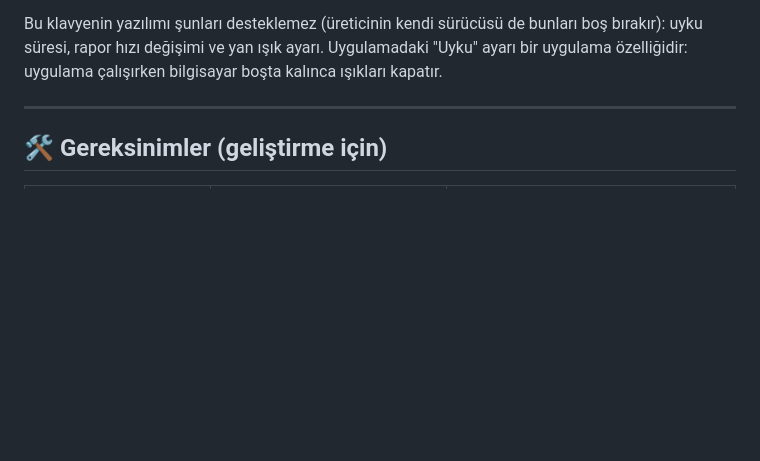
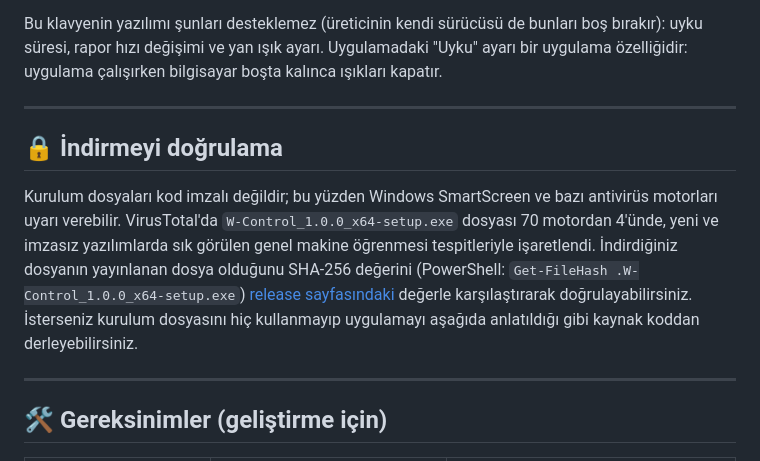
Before and after one commit to BilalK61/rampage-w-granite-control, a Markdown page: README.tr.md, the part around the change. GitHub-like rendering; blank space fills up the shorter version.

```diff
--- a/README.tr.md
+++ b/README.tr.md
@@ -39,6 +39,12 @@ Görüntüler arayüzün klavye takılı olmadan çalışan halidir; bu yüzden
 - 💾 **Yedek**: profilleri, makroları, tuş atamalarını ve ayarları tek bir JSON dosyası olarak dışa/içe aktarın.
 
 Bu klavyenin yazılımı şunları desteklemez (üreticinin kendi sürücüsü de bunları boş bırakır): uyku süresi, rapor hızı değişimi ve yan ışık ayarı. Uygulamadaki "Uyku" ayarı bir uygulama özelliğidir: uygulama çalışırken bilgisayar boşta kalınca ışıkları kapatır.
+
+---
+
+## 🔒 İndirmeyi doğrulama
+
+Kurulum dosyaları kod imzalı değildir; bu yüzden Windows SmartScreen ve bazı antivirüs motorları uyarı verebilir. VirusTotal'da `W-Control_1.0.0_x64-setup.exe` dosyası 70 motordan 4'ünde, yeni ve imzasız yazılımlarda sık görülen genel makine öğrenmesi tespitleriyle işaretlendi. İndirdiğiniz dosyanın yayınlanan dosya olduğunu SHA-256 değerini (PowerShell: `Get-FileHash .W-Control_1.0.0_x64-setup.exe`) [release sayfasındaki](../../releases) değerle karşılaştırarak doğrulayabilirsiniz. İsterseniz kurulum dosyasını hiç kullanmayıp uygulamayı aşağıda anlatıldığı gibi kaynak koddan derleyebilirsiniz.
 
 ---
 
```
Also changed, not shown: README.md (+6 -0 lines).
